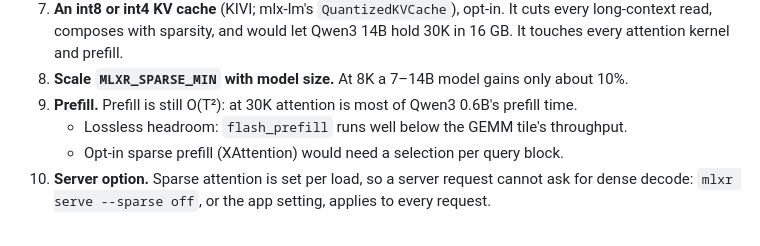
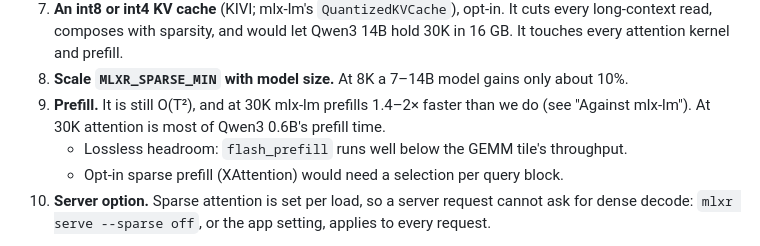
Before and after one commit to BackendStack21/mlx-runner, a Markdown page: docs/sparse-decode-attention.md, the part around one of its changes. Rendered like a GitHub page.

```diff
--- a/docs/sparse-decode-attention.md
+++ b/docs/sparse-decode-attention.md
@@ -330,7 +378,8 @@ Roughly by expected value.
    long-context read, composes with sparsity, and would let Qwen3 14B hold 30K in 16 GB. It touches
    every attention kernel and prefill.
 8. **Scale `MLXR_SPARSE_MIN` with model size.** At 8K a 7–14B model gains only about 10%.
-9. **Prefill.** Prefill is still O(T²): at 30K attention is most of Qwen3 0.6B's prefill time.
+9. **Prefill.** It is still O(T²), and at 30K mlx-lm prefills 1.4–2× faster than we do (see "Against
+   mlx-lm"). At 30K attention is most of Qwen3 0.6B's prefill time.
    - Lossless headroom: `flash_prefill` runs well below the GEMM tile's throughput.
    - Opt-in sparse prefill (XAttention) would need a selection per query block.
 10. **Server option.** Sparse attention is set per load, so a server request cannot ask for dense
```
Also changed, not shown: other parts of docs/sparse-decode-attention.md (+48 -0 lines), CHANGELOG.md (+8 -0 lines), README.md (+2 -1 lines).
